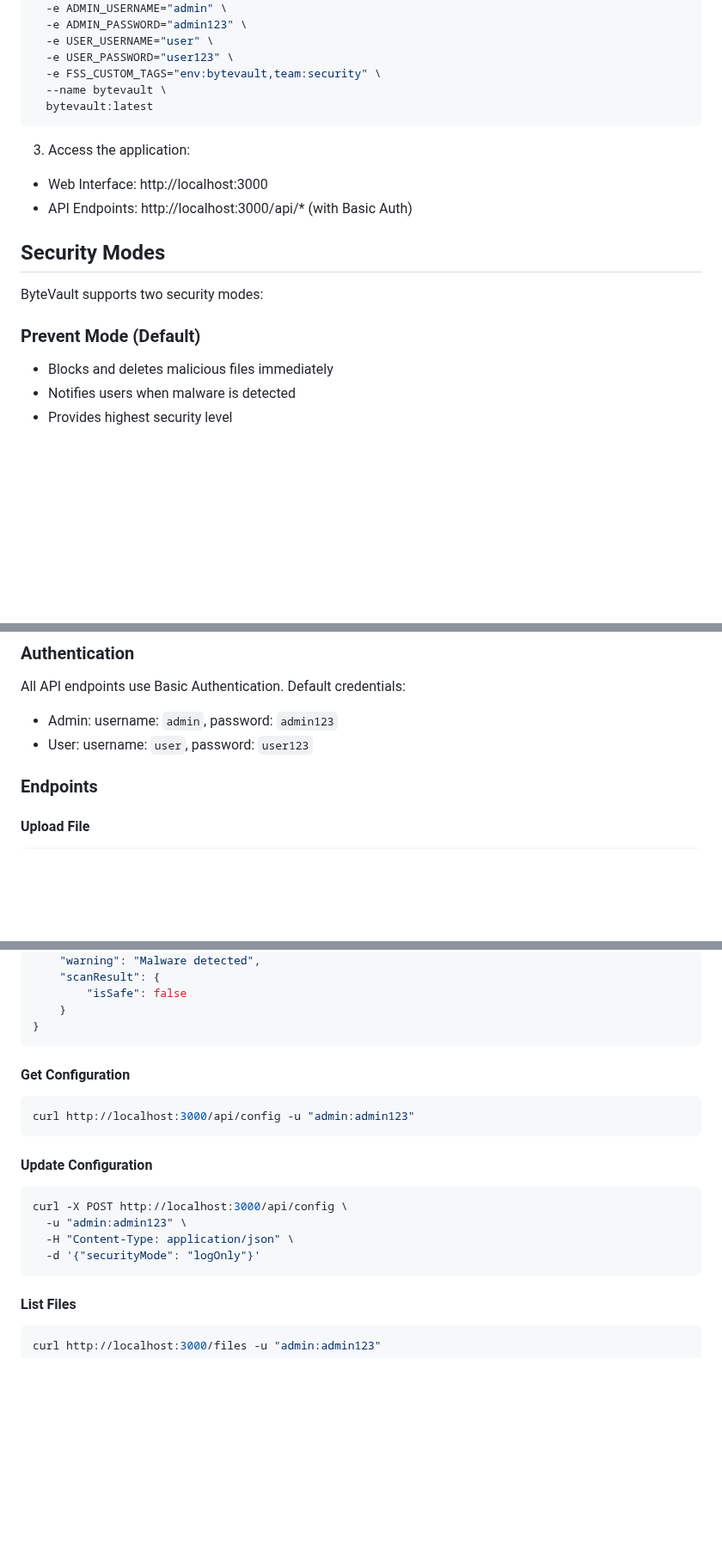
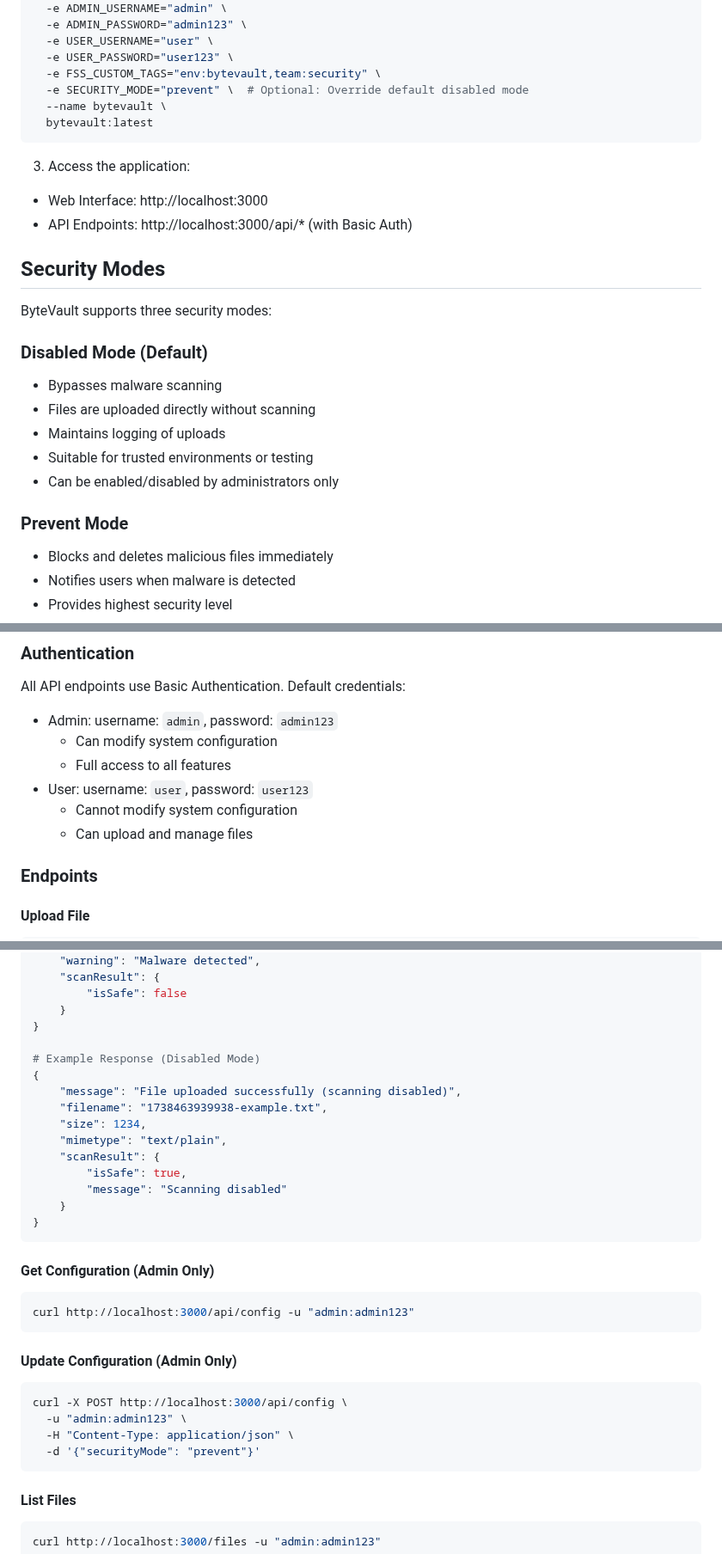
Before and after one commit to fafiorim/bytevault, a Markdown page: README.md, 3 parts joined by grey strips. Shown at 86% size. Rendered like a GitHub page; blank space fills up the shorter version.

````diff
--- a/README.md
+++ b/README.md
@@ -51,6 +52,7 @@ docker run -d \
   -e USER_USERNAME="user" \
   -e USER_PASSWORD="user123" \
   -e FSS_CUSTOM_TAGS="env:bytevault,team:security" \
+  -e SECURITY_MODE="prevent" \  # Optional: Override default disabled mode
   --name bytevault \
   bytevault:latest
 ```
@@ -61,9 +63,16 @@ docker run -d \
 
 ## Security Modes
 
-ByteVault supports two security modes:
+ByteVault supports three security modes:
 
-### Prevent Mode (Default)
+### Disabled Mode (Default)
+- Bypasses malware scanning
+- Files are uploaded directly without scanning
+- Maintains logging of uploads
+- Suitable for trusted environments or testing
+- Can be enabled/disabled by administrators only
+
+### Prevent Mode
 - Blocks and deletes malicious files immediately
 - Notifies users when malware is detected
 - Provides highest security level
@@ -80,7 +89,11 @@ ByteVault supports two security modes:
 ### Authentication
 All API endpoints use Basic Authentication. Default credentials:
 - Admin: username: `admin`, password: `admin123`
+  - Can modify system configuration
+  - Full access to all features
 - User: username: `user`, password: `user123`
+  - Cannot modify system configuration
+  - Can upload and manage files
 
 ### Endpoints
 
@@ -117,19 +130,31 @@ curl -X POST http://localhost:3000/upload \
         "isSafe": false
     }
 }
+
+# Example Response (Disabled Mode)
+{
+    "message": "File uploaded successfully (scanning disabled)",
+    "filename": "1738463939938-example.txt",
+    "size": 1234,
+    "mimetype": "text/plain",
+    "scanResult": {
+        "isSafe": true,
+        "message": "Scanning disabled"
+    }
+}
 ```
 
-#### Get Configuration
+#### Get Configuration (Admin Only)
 ```bash
 curl http://localhost:3000/api/config -u "admin:admin123"
 ```
 
-#### Update Configuration
+#### Update Configuration (Admin Only)
 ```bash
 curl -X POST http://localhost:3000/api/config \
   -u "admin:admin123" \
   -H "Content-Type: application/json" \
-  -d '{"securityMode": "logOnly"}'
+  -d '{"securityMode": "prevent"}'
 ```
 
 #### List Files
````
Also changed, not shown: other parts of README.md (+13 -4 lines).
